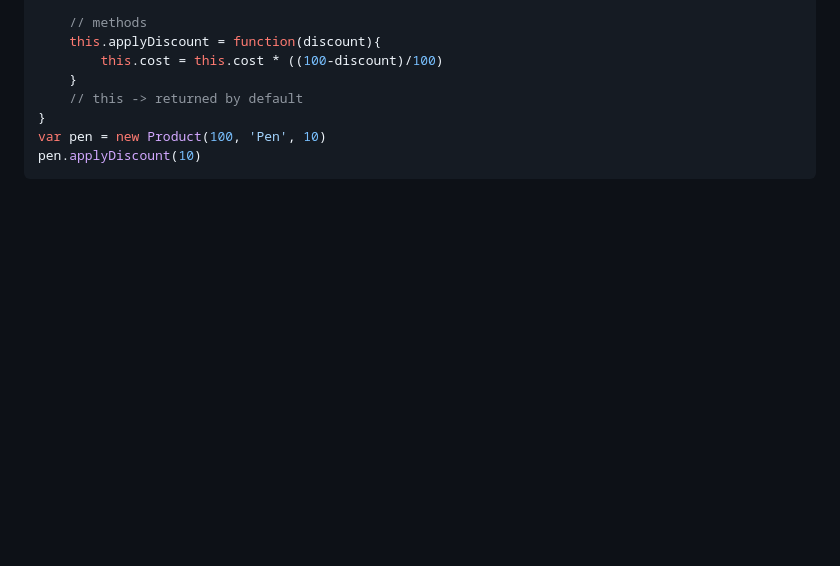
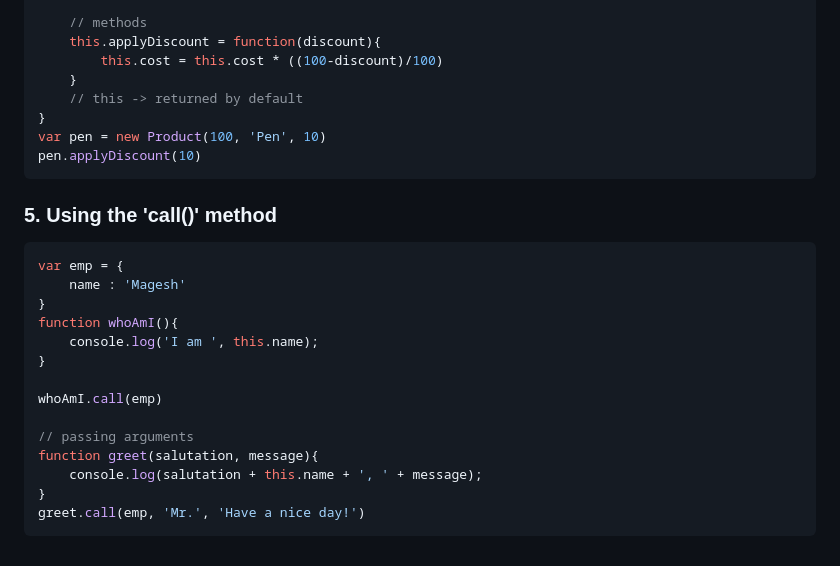
Before and after one commit to tkmagesh/Sony-JS-Jul-2024, a Markdown page: js.md, the part around the change. Drawn GitHub-style; blank space fills up the shorter version.

Commit message:
using the "call()" method

````diff
--- a/js.md
+++ b/js.md
@@ -400,3 +400,20 @@ function Product(id, name, cost){
 var pen = new Product(100, 'Pen', 10)
 pen.applyDiscount(10)
 ```
+### 5. Using the 'call()' method
+```js
+var emp = {
+    name : 'Magesh'
+}
+function whoAmI(){
+    console.log('I am ', this.name);
+}
+
+whoAmI.call(emp)
+
+// passing arguments
+function greet(salutation, message){
+    console.log(salutation + this.name + ', ' + message);
+}
+greet.call(emp, 'Mr.', 'Have a nice day!')
+```
````
